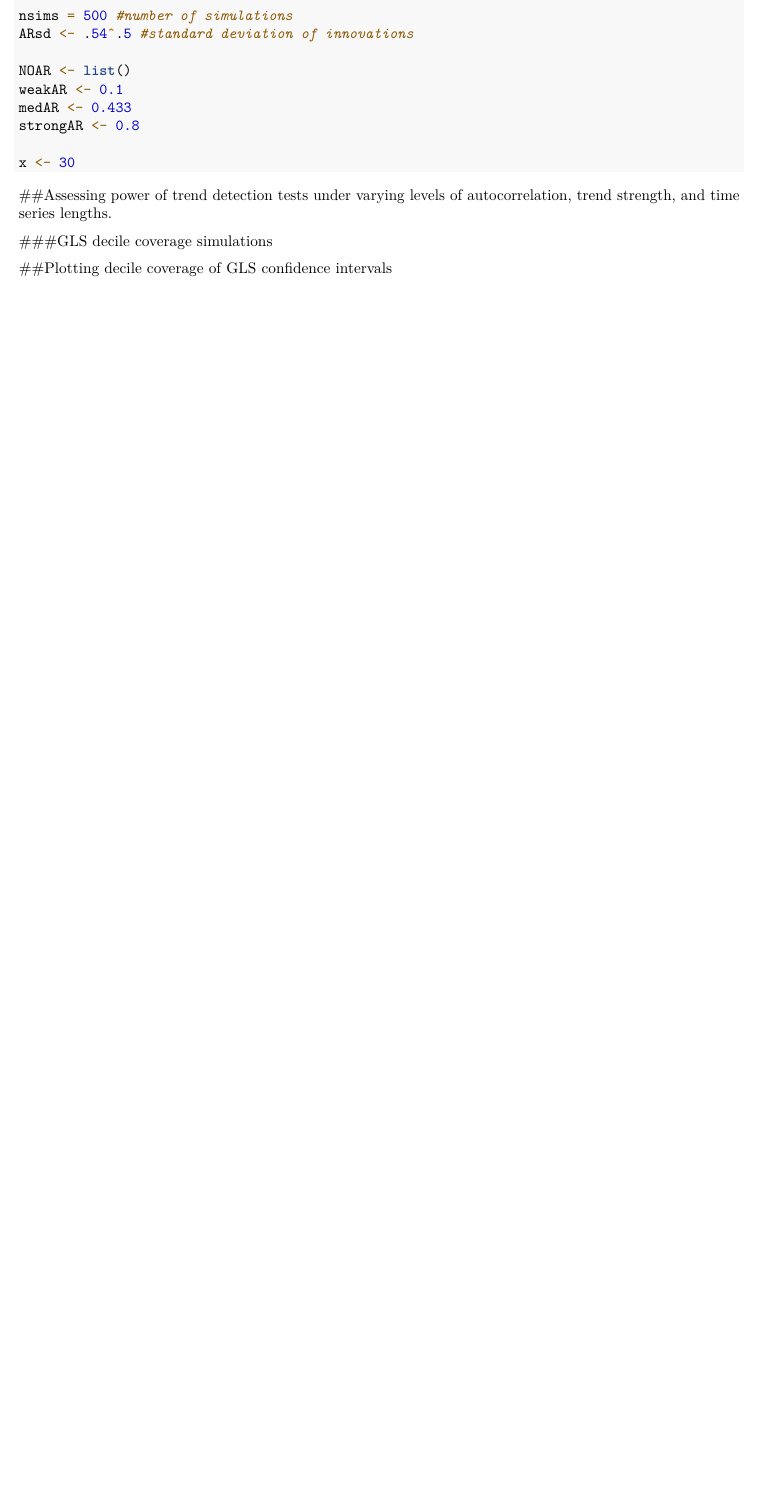
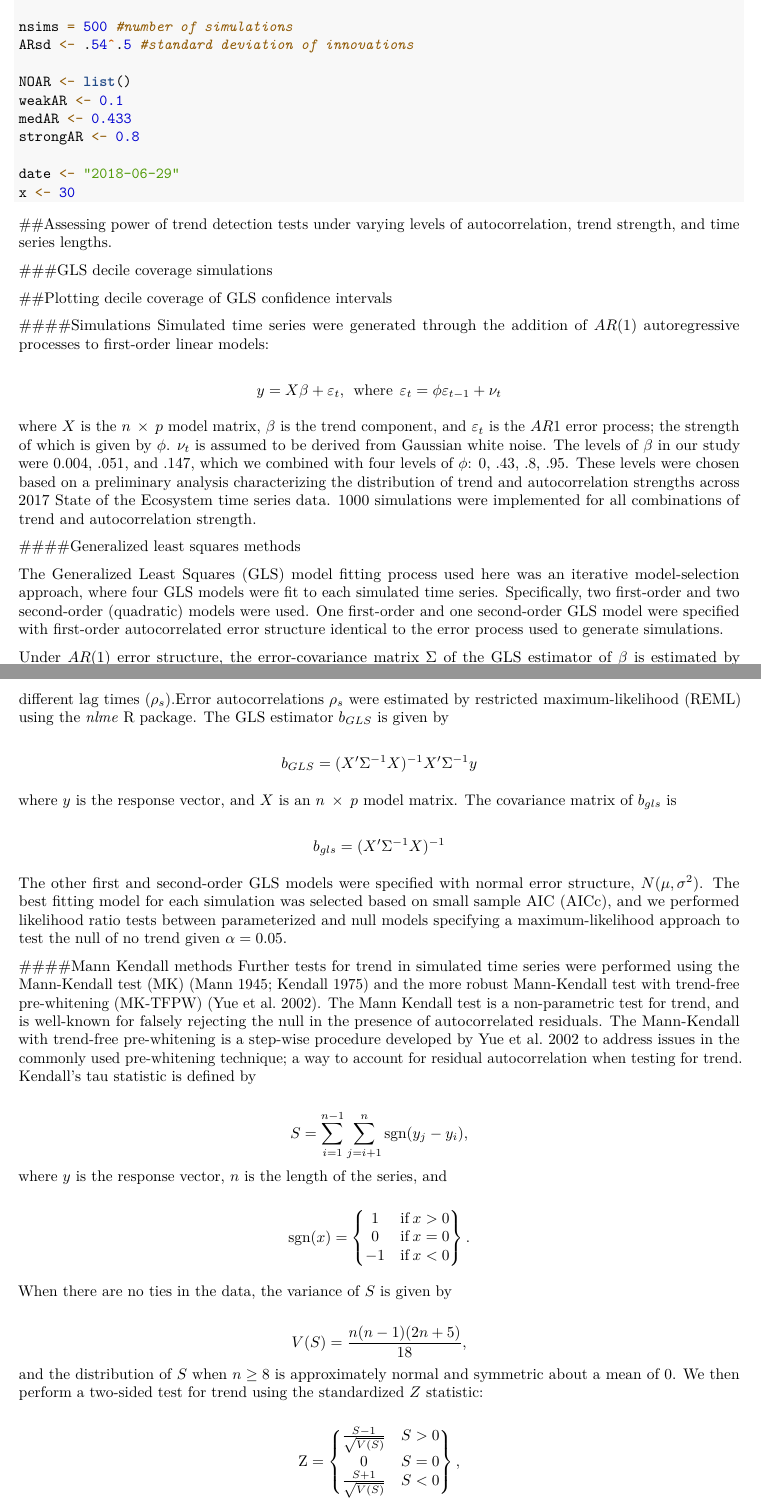
Before and after one commit to mars038g/soe_simulations, an R Markdown document (SOE_simulations_methods.Rmd): part of the page before the commit and two parts of pages 1 and 2 of 2 after it, the two joined at a grey line, cut so that both start at the same text, the shorter picture padded with empty space. Rendered offline with R 4.5, knitr and Pandoc, then LaTeX, with nearby package versions; the code chunks are not run, so their results and figures are left out; both versions are drawn in the output format of the newer one.

Commit message:
Beginning to write methods section for manuscript

````diff
--- a/SOE_simulations_methods.Rmd
+++ b/SOE_simulations_methods.Rmd
@@ -2,7 +2,9 @@
 title: "SOE Simulations Manuscript"
 author: "Sean Hardison"
 date: "June 29, 2018"
-output: html_document
+output:
+  pdf_document: default
+
 ---
 
 ```{r setup, include=FALSE}
@@ -900,3 +901,47 @@ ggplot(data = fin_dif, aes(x,y, fill = best_dif)) +
 #         plot.title = element_text(hjust = -0.1))
 
 ```
+
+####Simulations
+Simulated time series were generated through the addition of $AR(1)$ autoregressive processes to first-order linear models:
+
+$$y = X\beta + \varepsilon_{t}, \:\: \mathrm{where} \:\: \varepsilon_{t} = \phi\varepsilon_{t-1} + \nu_{t}$$
+
+where $X$ is the $n\:\times\:p$ model matrix, $\beta$ is the trend component, and $\varepsilon_{t}$ is the $AR1$ error process; the strength of which is given by $\phi$. $\nu_{t}$ is assumed to be derived from Gaussian white noise. The levels of $\beta$ in our study were 0.004, .051, and .147, which we combined with four levels of $\phi$: 0, .43, .8, .95. These levels were chosen based on a preliminary analysis characterizing the distribution of trend and autocorrelation strengths across 2017 State of the Ecosystem time series data. 1000 simulations were implemented for all combinations of trend and autocorrelation strength.
+
+####Generalized least squares methods
+
+The Generalized Least Squares (GLS) model fitting process used here was an iterative model-selection approach, where four GLS models were fit to each simulated time series. Specifically, two first-order and two second-order (quadratic) models were used. One first-order and one second-order GLS model were specified with first-order autocorrelated error structure identical to the error process used to generate simulations.
+
+Under $AR(1)$ error structure, the error-covariance matrix $\Sigma$ of the GLS estimator of $\beta$ is estimated by $\Sigma = \sigma^{2}P$, where $P$ is a diagonal matrix composed of error variances and autocorrelations from the data at different lag times ($\rho_{s}$).Error autocorrelations $\rho_{s}$ were estimated by restricted maximum-likelihood (REML) using the \textit{nlme} R package. The GLS estimator $b_{GLS}$ is given by
+
+$$b_{GLS} = (X'\Sigma^{-1} X)^{-1}X'\Sigma^{-1}y$$
+
+where $y$ is the response vector, and $X$ is an $n\:\times\:p$ model matrix. The covariance matrix of $b_{gls}$ is
+
+$$b_{gls} = (X'\Sigma^{-1}X)^{-1}$$
+
+The other first and second-order GLS models were specified with normal error structure, $N(\mu,\sigma^{2})$. The best fitting model for each simulation was selected based on small sample AIC (AICc), and we performed likelihood ratio tests between parameterized and null models specifying a maximum-likelihood approach to test the null of no trend given $\alpha = 0.05$.
+
+####Mann Kendall methods
+Further tests for trend in simulated time series were performed using the Mann-Kendall test (MK) (Mann 1945; Kendall 1975) and the more robust Mann-Kendall test with trend-free pre-whitening (MK-TFPW) (Yue et al. 2002). The Mann Kendall test is a non-parametric test for trend, and is well-known for falsely rejecting the null in the presence of autocorrelated residuals. The Mann-Kendall with trend-free pre-whitening is a step-wise procedure developed by Yue et al. 2002 to address issues in the commonly used pre-whitening technique; a way to account for residual autocorrelation when testing for trend. Kendall's tau statistic is defined by
+
+$$S = \sum_{i=1}^{n-1}\sum_{j=i+1}^{n}\textrm{sgn}(y_{j} - y_{i}),$$
+where $y$ is the response vector, $n$ is the length of the series, and
+
+$$\textrm{sgn}(x)=\begin{Bmatrix}
+1 & \textrm{if}\:x>0\\
+0 & \textrm{if}\:x=0\\
+-1 & \textrm{if}\:x<0
+\end{Bmatrix}.$$
+
+When there are no ties in the data, the variance of $S$ is given by
+
+$$V(S) = \frac{n(n-1)(2n+5)}{18},$$
+and the distribution of $S$ when $n \geq 8$ is approximately normal and symmetric about a mean of 0. We then perform a two-sided test for trend using the standardized $Z$ statistic:
+
+$$\textrm{Z}=\begin{Bmatrix}
+\frac{S-1}{\sqrt{V(S)}} & S>0\\
+0 & S=0\\
+\frac{S+1}{\sqrt{V(S)}} & S<0\\
+\end{Bmatrix},$$
````
Also changed, not shown: SOE_simulations_methods.Rmd (24 more changed lines).
